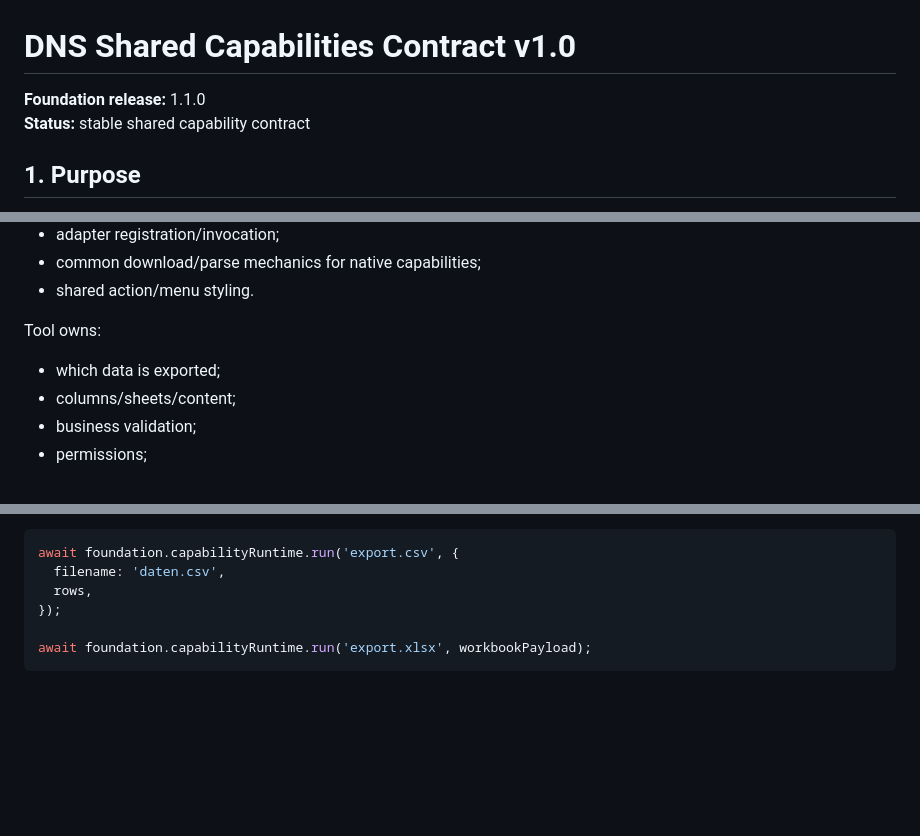
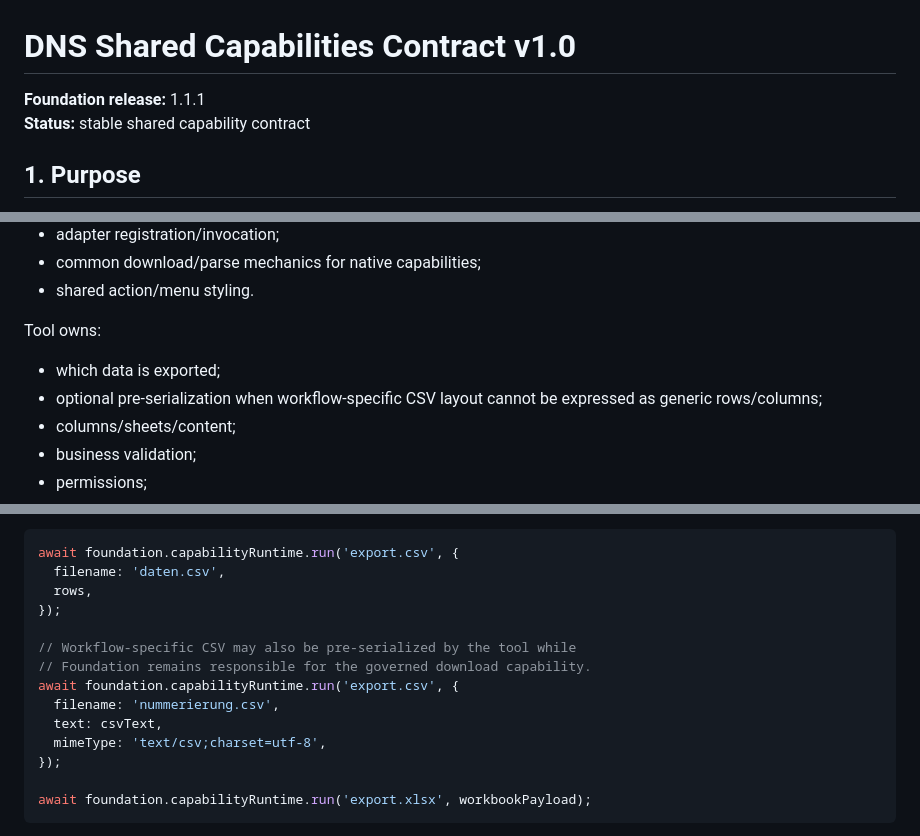
Before and after one commit to dolomitinordicski/dns-shared-data, a Markdown page: docs/DNS-Shared-Capabilities-v1.md, 3 parts joined by grey strips. Rendered like a GitHub page; blank space fills up the shorter version.

Commit message:
F9.A update docs/DNS-Shared-Capabilities-v1.md for Foundation 1.1.1

```diff
--- a/docs/DNS-Shared-Capabilities-v1.md
+++ b/docs/DNS-Shared-Capabilities-v1.md
@@ -1,6 +1,6 @@
 # DNS Shared Capabilities Contract v1.0
 
-**Foundation release:** 1.1.0
+**Foundation release:** 1.1.1
 **Status:** stable shared capability contract
 
 ## 1. Purpose
@@ -72,6 +72,7 @@ Foundation owns:
 
 Tool owns:
 - which data is exported;
+- optional pre-serialization when workflow-specific CSV layout cannot be expressed as generic rows/columns;
 - columns/sheets/content;
 - business validation;
 - permissions;
@@ -104,6 +105,14 @@ Then:
 await foundation.capabilityRuntime.run('export.csv', {
   filename: 'daten.csv',
   rows,
+});
+
+// Workflow-specific CSV may also be pre-serialized by the tool while
+// Foundation remains responsible for the governed download capability.
+await foundation.capabilityRuntime.run('export.csv', {
+  filename: 'nummerierung.csv',
+  text: csvText,
+  mimeType: 'text/csv;charset=utf-8',
 });
 
 await foundation.capabilityRuntime.run('export.xlsx', workbookPayload);
```
